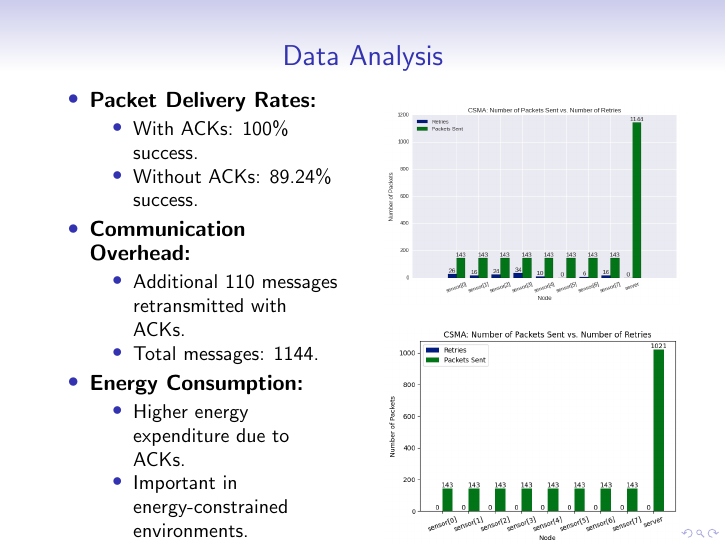
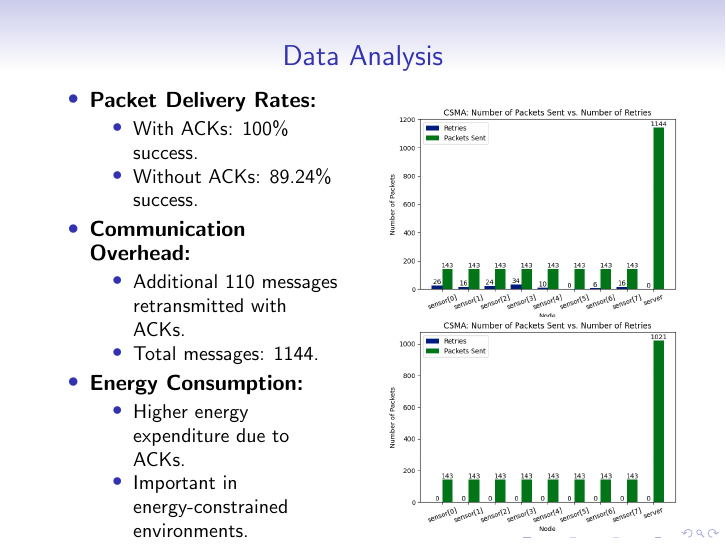
Before and after one commit to chandler-scott/smart_farm_network_sim, LaTeX slides (presentation/presentation.tex, which reads presentation/slides/data.tex): page 5 of 6. Compiled offline with pdfLaTeX.

Commit message:
finished!

```diff
--- a/presentation/slides/data.tex
+++ b/presentation/slides/data.tex
@@ -30,7 +30,7 @@
                 \centering
                 \includegraphics[width=\linewidth]{images/ack.png}
                 \label{fig:ack}
-                \vspace{-0.75cm}
+                \vspace{-1.25cm}
             \end{figure}
             \begin{figure}
                 \centering
```
Also changed, not shown: presentation/images/ack.png, report/images/ack.png.
